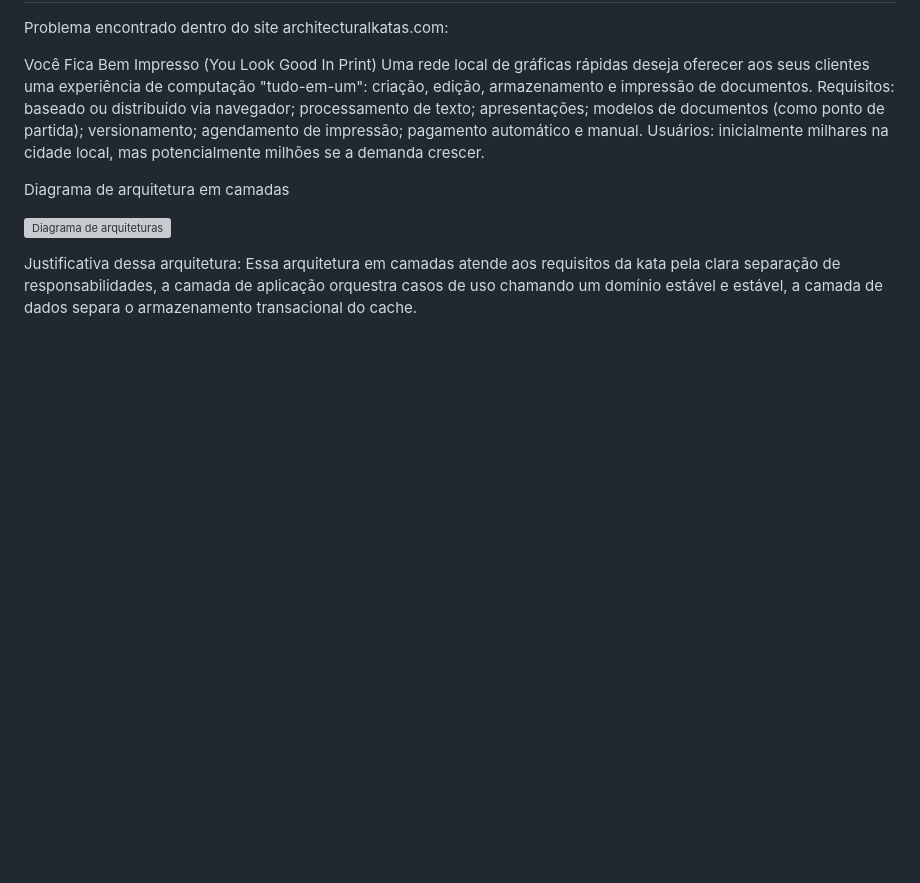
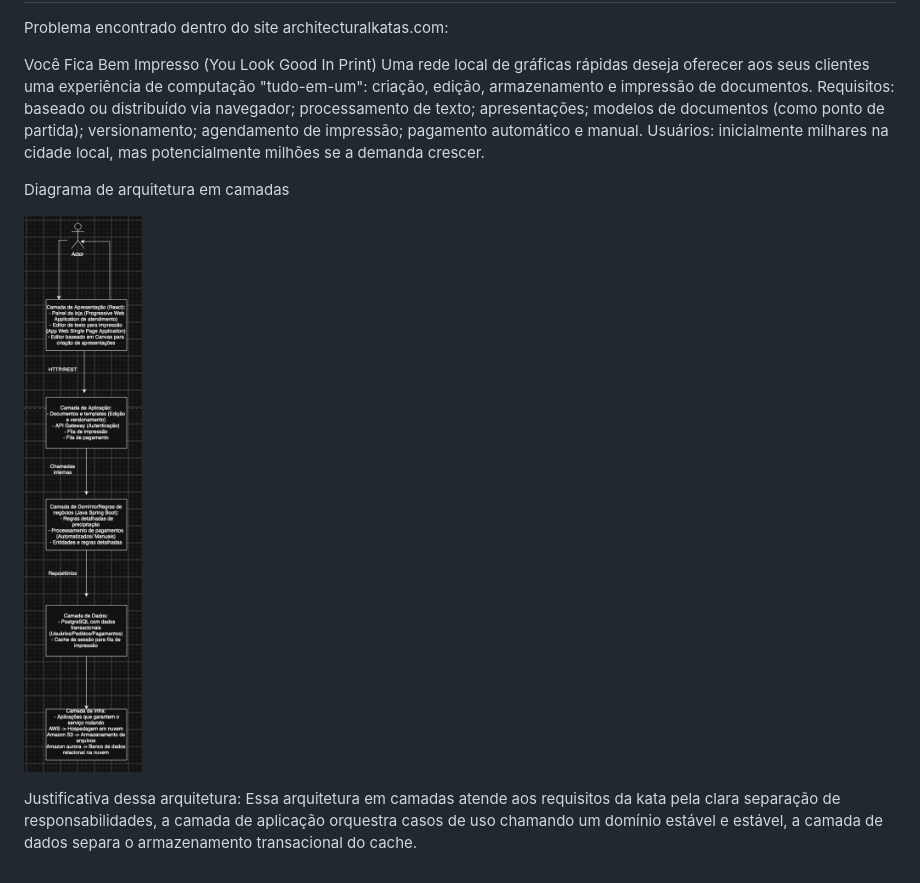
Before and after one commit to AI-Lab-UnB/maker_foudation26.2, a Markdown page: kauan_251035363/Semana2.md, the part around the change. Drawn GitHub-style; blank space fills up the shorter version; grey boxes are pictures that could not be loaded.

Commit message:
Fix image  in Semana2.md

```diff
--- a/kauan_251035363/Semana2.md
+++ b/kauan_251035363/Semana2.md
@@ -61,6 +61,6 @@ Usuários: inicialmente milhares na cidade local, mas potencialmente milhões se
 
 Diagrama de arquitetura em camadas
 
-![Diagrama de arquiteturas](Diagrama_arquiteturas.png)
+![Diagrama de arquiteturas](diagrama_arquiteturas.png)
 
 Justificativa dessa arquitetura: Essa arquitetura em camadas atende aos requisitos da kata pela clara separação de responsabilidades, a camada de aplicação orquestra casos de uso chamando um domínio estável e estável, a camada de dados separa o armazenamento transacional do cache.
```
